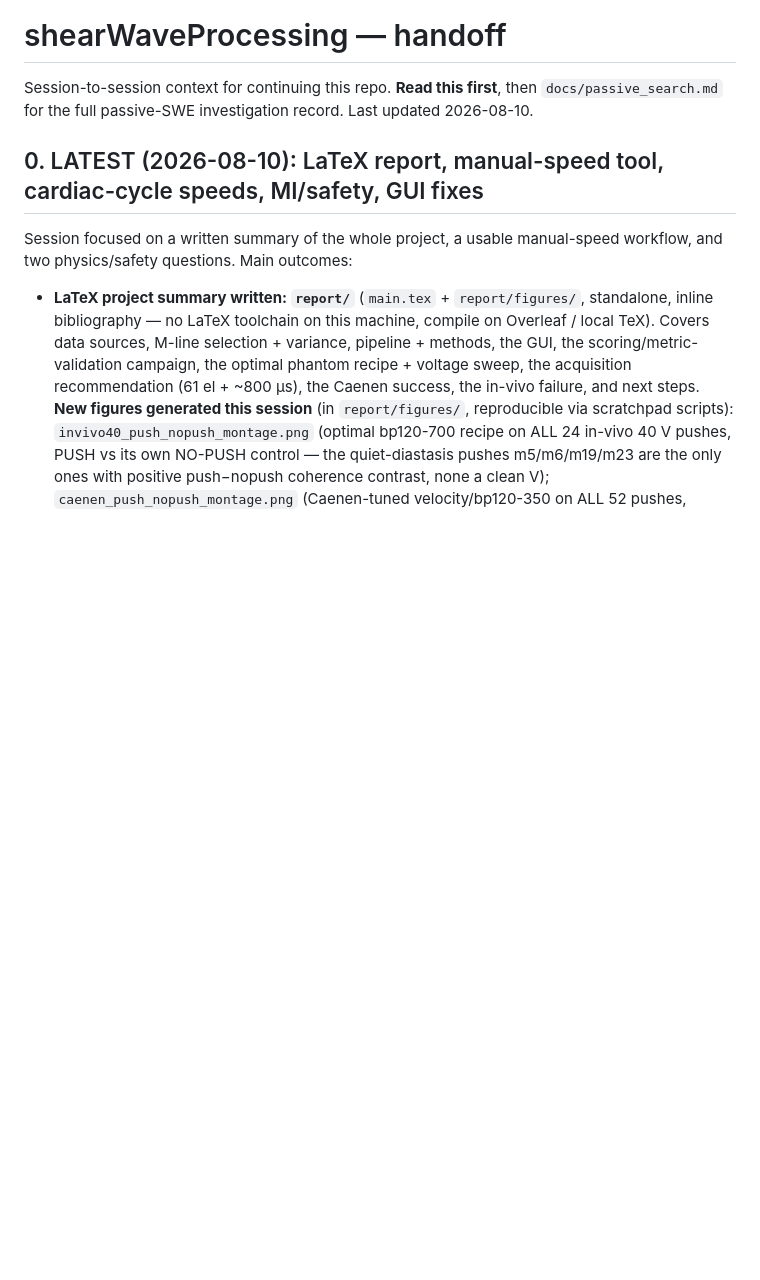
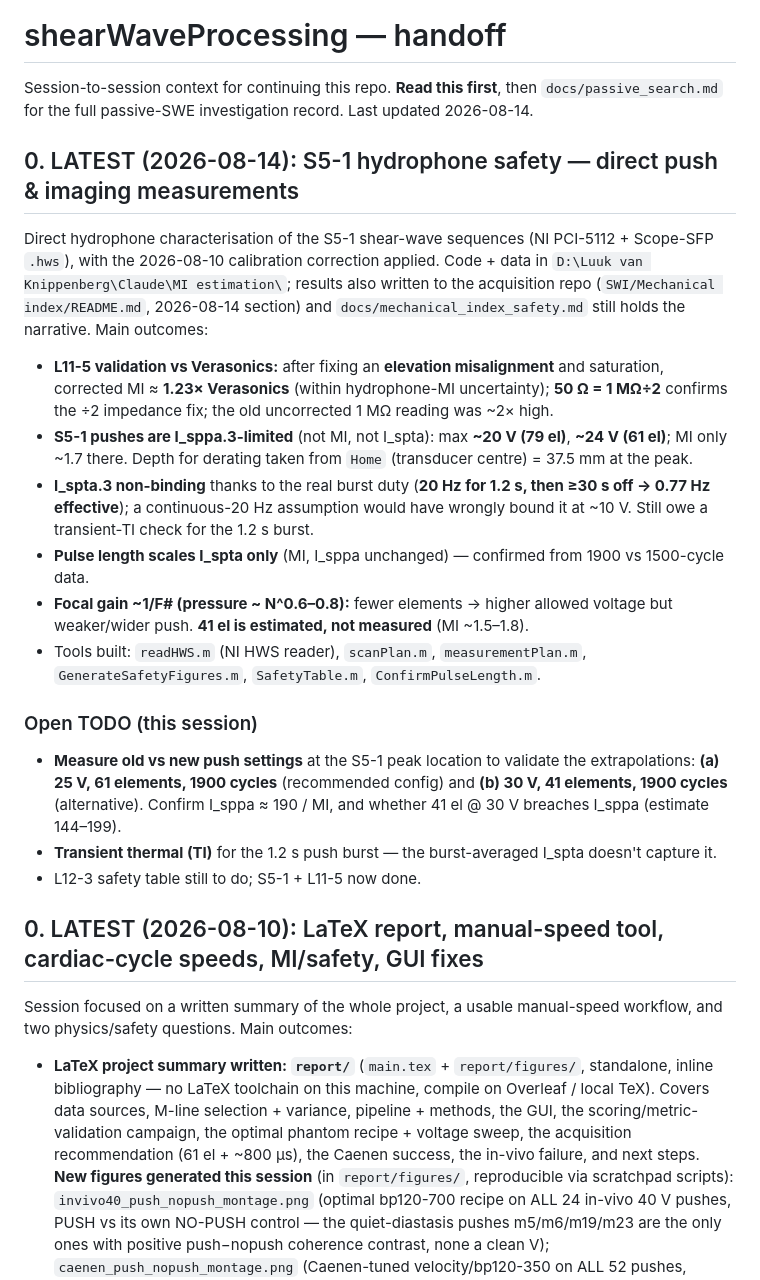
Before and after one commit to lvknippenberg/shearWaveProcessing, a Markdown page: docs/HANDOFF.md, the part around the change. GitHub-like rendering; blank space fills up the shorter version.

Commit message:
Updated docs after hydrophone measurements

```diff
--- a/docs/HANDOFF.md
+++ b/docs/HANDOFF.md
@@ -1,7 +1,37 @@
 # shearWaveProcessing — handoff
 
 Session-to-session context for continuing this repo. **Read this first**, then `docs/passive_search.md`
-for the full passive-SWE investigation record. Last updated 2026-08-10.
+for the full passive-SWE investigation record. Last updated 2026-08-14.
+
+## 0. LATEST (2026-08-14): S5-1 hydrophone safety — direct push & imaging measurements
+
+Direct hydrophone characterisation of the S5-1 shear-wave sequences (NI PCI-5112 + Scope-SFP `.hws`),
+with the 2026-08-10 calibration correction applied. Code + data in
+`D:\Luuk van Knippenberg\Claude\MI estimation\`; results also written to the acquisition repo
+(`SWI/Mechanical index/README.md`, 2026-08-14 section) and `docs/mechanical_index_safety.md` still holds
+the narrative. Main outcomes:
+
+- **L11-5 validation vs Verasonics:** after fixing an **elevation misalignment** and saturation,
+  corrected MI ≈ **1.23× Verasonics** (within hydrophone-MI uncertainty); **50 Ω = 1 MΩ÷2** confirms the
+  ÷2 impedance fix; the old uncorrected 1 MΩ reading was ~2× high.
+- **S5-1 pushes are I_sppa.3-limited** (not MI, not I_spta): max **~20 V (79 el)**, **~24 V (61 el)**;
+  MI only ~1.7 there. Depth for derating taken from `Home` (transducer centre) = 37.5 mm at the peak.
+- **I_spta.3 non-binding** thanks to the real burst duty (**20 Hz for 1.2 s, then ≥30 s off →
+  0.77 Hz effective**); a continuous-20 Hz assumption would have wrongly bound it at ~10 V. Still owe a
+  transient-TI check for the 1.2 s burst.
+- **Pulse length scales I_spta only** (MI, I_sppa unchanged) — confirmed from 1900 vs 1500-cycle data.
+- **Focal gain ~1/F# (pressure ~ N^0.6–0.8):** fewer elements → higher allowed voltage but weaker/wider
+  push. **41 el is estimated, not measured** (MI ~1.5–1.8).
+- Tools built: `readHWS.m` (NI HWS reader), `scanPlan.m`, `measurementPlan.m`, `GenerateSafetyFigures.m`,
+  `SafetyTable.m`, `ConfirmPulseLength.m`.
+
+### Open TODO (this session)
+
+- **Measure old vs new push settings** at the S5-1 peak location to validate the extrapolations:
+  **(a) 25 V, 61 elements, 1900 cycles** (recommended config) and **(b) 30 V, 41 elements, 1900 cycles**
+  (alternative). Confirm I_sppa ≈ 190 / MI, and whether 41 el @ 30 V breaches I_sppa (estimate 144–199).
+- **Transient thermal (TI)** for the 1.2 s push burst — the burst-averaged I_spta doesn't capture it.
+- L12-3 safety table still to do; S5-1 + L11-5 now done.
 
 ## 0. LATEST (2026-08-10): LaTeX report, manual-speed tool, cardiac-cycle speeds, MI/safety, GUI fixes
 
```
